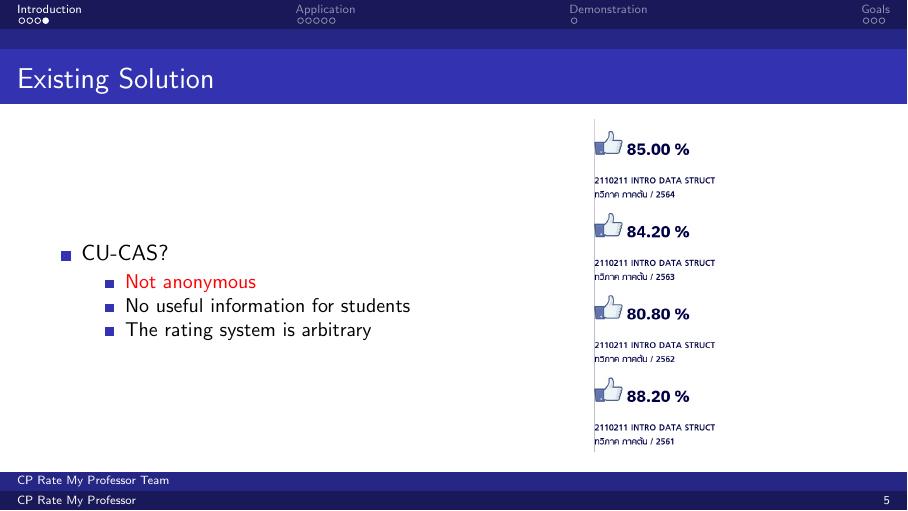
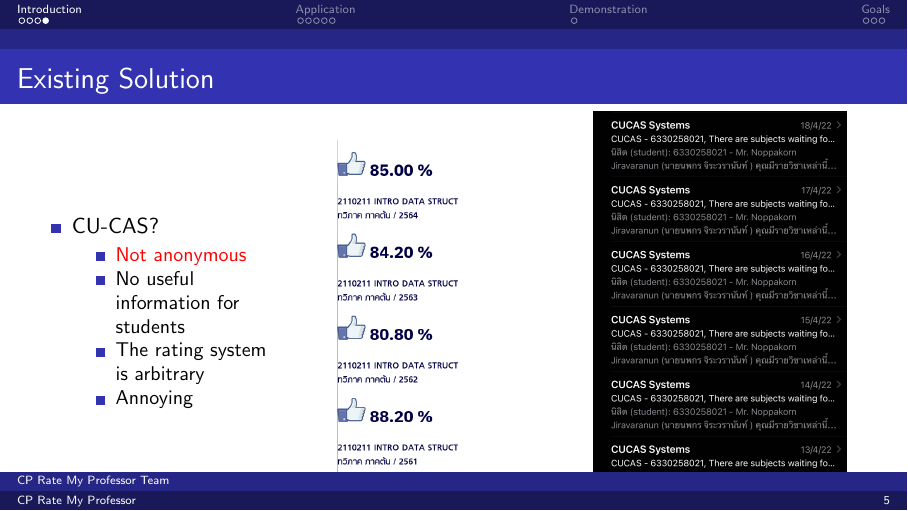
Before and after one commit to comp-eng-ess/presentation, LaTeX slides (presentation.tex): page 7 of 21. Compiled offline with pdfLaTeX.

Commit message:
more cucas

```diff
--- a/presentation.tex
+++ b/presentation.tex
@@ -61,19 +61,24 @@
 \begin{frame}
     \frametitle{Existing Solution}
     \begin{columns}
-        \begin{column}{0.5\textwidth}
+        \begin{column}{0.3\textwidth}
             \begin{itemize}
                 \item CU-CAS?
                       \begin{itemize}
                           \item {\color{red}Not anonymous}
                           \item {No useful information for students}
                           \item {The rating system is arbitrary}
+                          \item Annoying
                       \end{itemize}
             \end{itemize}
         \end{column}
-        \begin{column}{0.5\textwidth}
+        \begin{column}{0.3\textwidth}
             \centering
             \includegraphics[scale=0.3]{cucas_score.png}
+        \end{column}
+        \begin{column}{0.4\textwidth}
+            \centering
+            \includegraphics[scale=0.1]{cucas_email_cropped.png}
         \end{column}
     \end{columns}
 \end{frame}
```
Also changed, not shown: images/cucas_email.png (added), images/cucas_email_cropped.png (added), presentation.pdf, 1 other file.
